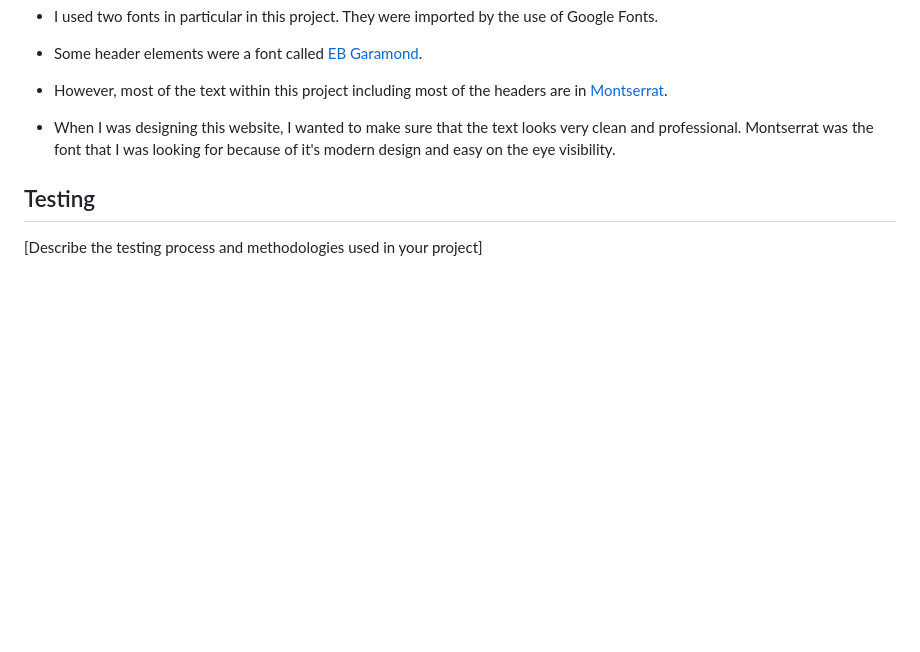
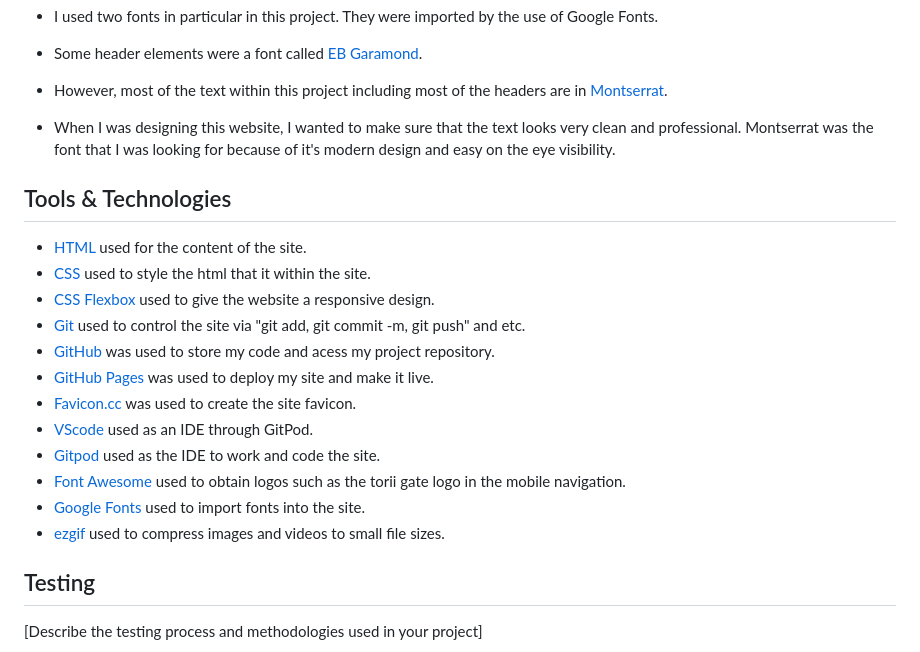
Before and after one commit to mahidaCodeTrained/project1-historysamurai, a Markdown page: README.md, the part around the change. Rendered like a GitHub page; blank space fills up the shorter version.

Commit message:
add tools and technologies

```diff
--- a/README.md
+++ b/README.md
@@ -104,6 +104,22 @@ I used the website [coolors.co](https://coolors.co/7f0ffb-c27b6f-9ecffa-fafafa-0
 - When I was designing this website, I wanted to make sure that the text looks very clean and professional. Montserrat was the font that I was looking for because of it's
 modern design and easy on the eye visibility.
 
+## Tools & Technologies
+
+- [HTML](https://en.wikipedia.org/wiki/HTML) used for the content of the site.
+- [CSS](https://en.wikipedia.org/wiki/CSS) used to style the html that it within the site.
+- [CSS Flexbox](https://www.w3schools.com/css/css3_flexbox.asp) used to give the website a responsive design.
+- [Git](https://git-scm.com/) used to control the site via "git add, git commit -m, git push" and etc.
+- [GitHub](https://github.com/) was used to store my code and acess my project repository.
+- [GitHub Pages](https://pages.github.com/) was used to deploy my site and make it live.
+- [Favicon.cc](https://www.favicon.cc/) was used to create the site favicon.
+- [VScode](https://code.visualstudio.com/) used as an IDE through GitPod.
+- [Gitpod](https://www.gitpod.io/) used as the IDE to work and code the site.
+- [Font Awesome](https://fontawesome.com/) used to obtain logos such as the torii gate logo in the mobile navigation.
+- [Google Fonts](https://fonts.google.com/) used to import fonts into the site.
+- [ezgif](https://ezgif.com/optiwebp) used to compress images and videos to small file sizes.
+
+
 ## Testing
 [Describe the testing process and methodologies used in your project]
 
```
